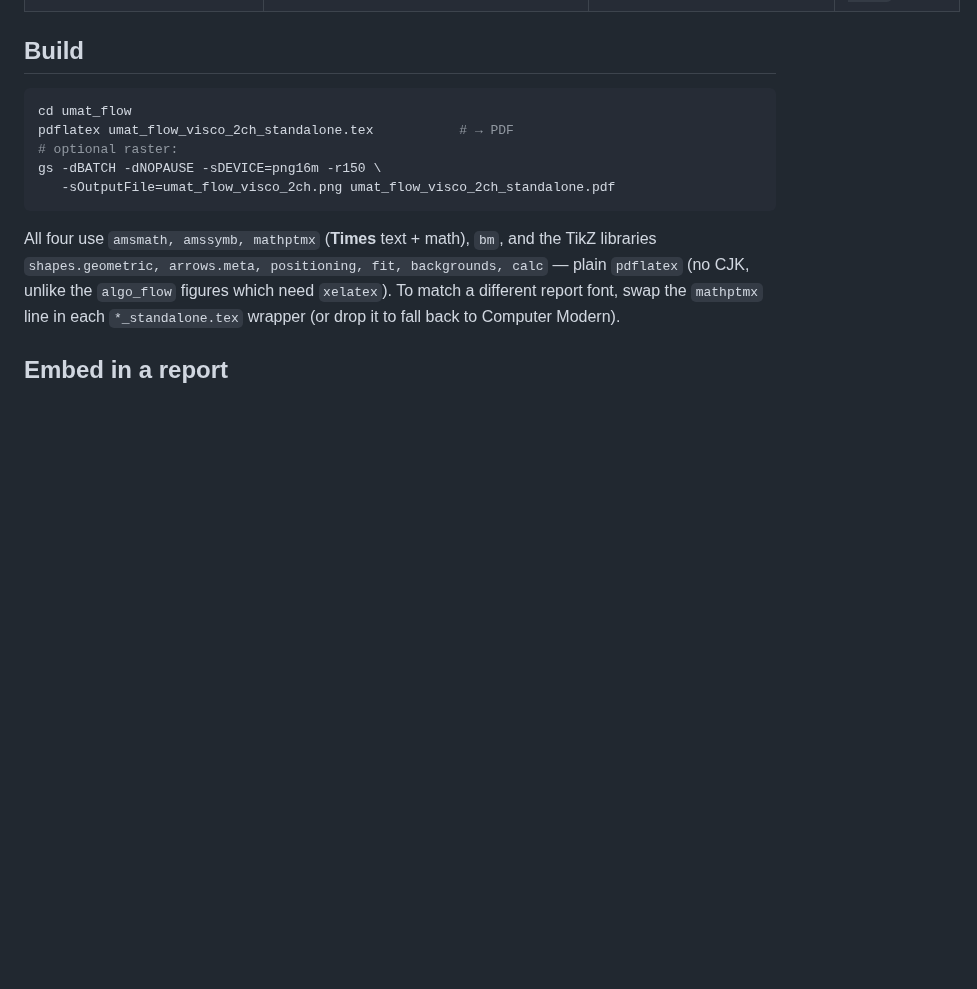
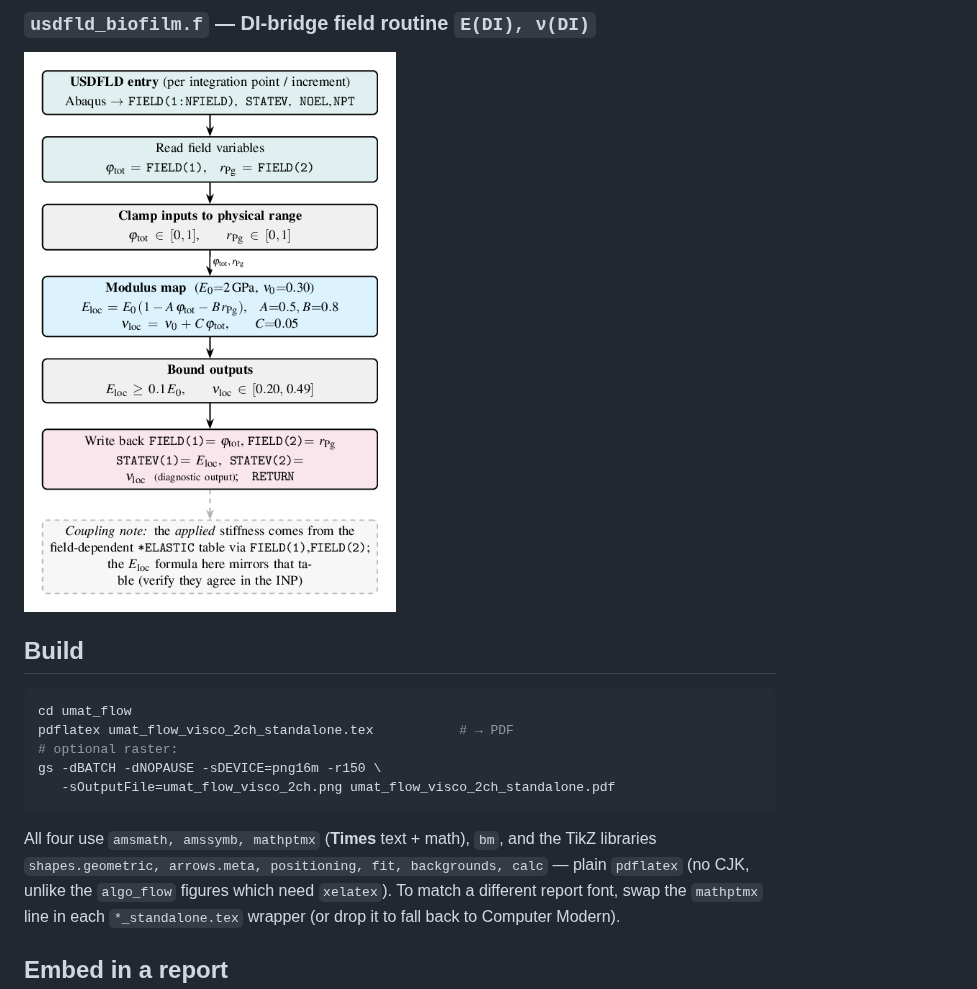
Before and after one commit to keisuke58/pde-fem-biofilm, a Markdown page: umat_flow/README.md, the part around one of its changes. Drawn GitHub-style; pictures changed too: assets/umat_flow_usdfld.png (added); blank space fills up the shorter version.

```diff
--- a/umat_flow/README.md
+++ b/umat_flow/README.md
@@ -14,3 +28,5 @@ in the same visual style as `JAXFEM/algo_flow*.tex`.
+### `usdfld_biofilm.f` — DI-bridge field routine `E(DI), ν(DI)`
+![USDFLD DI-to-E field routine flow](../assets/umat_flow_usdfld.png)
 
 ## Build
 
```
Also changed, not shown: other parts of umat_flow/README.md (+14 -0 lines), assets/umat_flow_visco.png (added), assets/umat_flow_visco_2ch.png (added), assets/umat_flow_visco_phase2.png (added).
